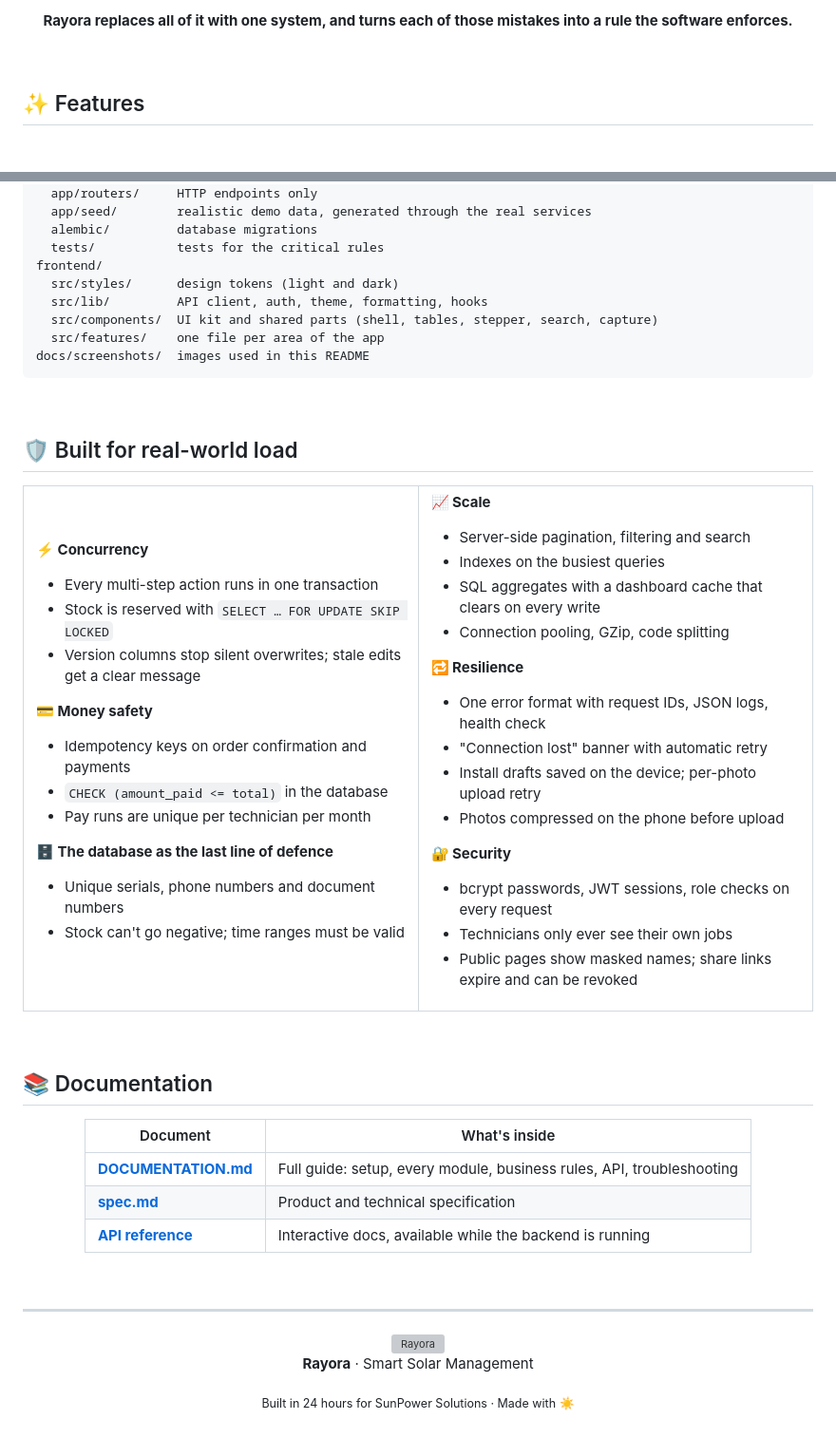
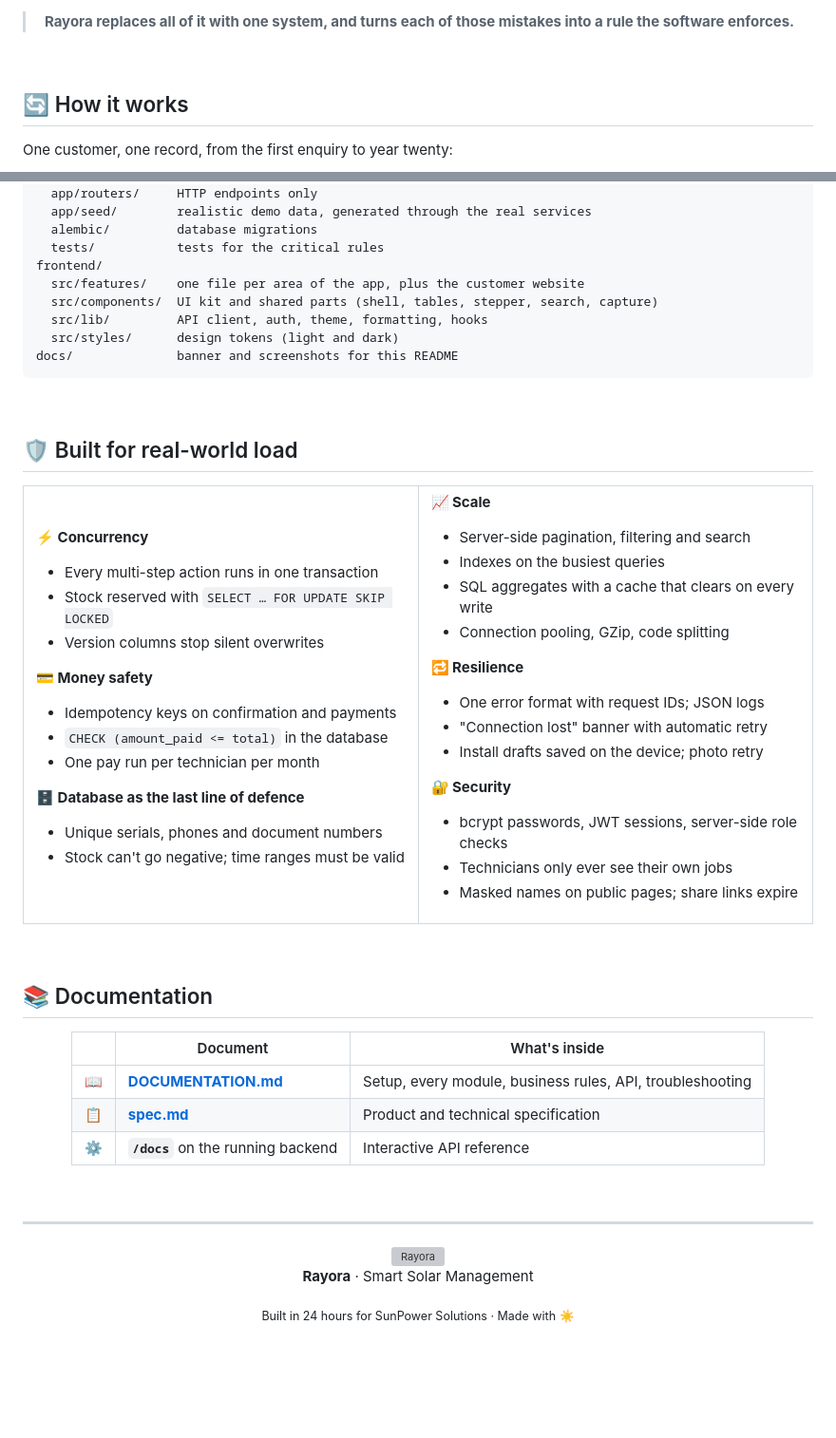
Before and after one commit to 24wh1a05k5-bot/SuryaOps, a Markdown page: README.md, 2 parts joined by grey strips. Shown at 95% size. Rendered like a GitHub page; folded sections open; blank space fills up the shorter version; grey boxes are pictures that could not be loaded.

````diff
--- a/README.md
+++ b/README.md
@@ -69,11 +75,11 @@ Discounts, labour and free repairs quietly eat margins. Owners can't see which j
 
-**Rayora replaces all of it with one system, and turns each of those mistakes into a rule the software enforces.**
+> **Rayora replaces all of it with one system, and turns each of those mistakes into a rule the software enforces.**
 
 </div>
 
 <br />
 
-## ✨ Features
+## 🔄 How it works
 
-<div align="center">
+One customer, one record, from the first enquiry to year twenty:
 
@@ -325,11 +398,11 @@ backend/
   alembic/         database migrations
   tests/           tests for the critical rules
 frontend/
+  src/features/    one file per area of the app, plus the customer website
+  src/components/  UI kit and shared parts (shell, tables, stepper, search, capture)
+  src/lib/         API client, auth, theme, formatting, hooks
   src/styles/      design tokens (light and dark)
-  src/lib/         API client, auth, theme, formatting, hooks
-  src/components/  UI kit and shared parts (shell, tables, stepper, search, capture)
-  src/features/    one file per area of the app
-docs/screenshots/  images used in this README
+docs/              banner and screenshots for this README
 ```
 
 </details>
@@ -344,16 +417,16 @@ docs/screenshots/  images used in this README
 
 **⚡ Concurrency**
 - Every multi-step action runs in one transaction
-- Stock is reserved with `SELECT … FOR UPDATE SKIP LOCKED`
-- Version columns stop silent overwrites; stale edits get a clear message
+- Stock reserved with `SELECT … FOR UPDATE SKIP LOCKED`
+- Version columns stop silent overwrites
 
 **💳 Money safety**
-- Idempotency keys on order confirmation and payments
+- Idempotency keys on confirmation and payments
 - `CHECK (amount_paid <= total)` in the database
-- Pay runs are unique per technician per month
+- One pay run per technician per month
 
-**🗄️ The database as the last line of defence**
-- Unique serials, phone numbers and document numbers
+**🗄️ Database as the last line of defence**
+- Unique serials, phones and document numbers
 - Stock can't go negative; time ranges must be valid
 
 </td>
@@ -362,19 +435,18 @@ docs/screenshots/  images used in this README
 **📈 Scale**
 - Server-side pagination, filtering and search
 - Indexes on the busiest queries
-- SQL aggregates with a dashboard cache that clears on every write
+- SQL aggregates with a cache that clears on every write
 - Connection pooling, GZip, code splitting
 
 **🔁 Resilience**
-- One error format with request IDs, JSON logs, health check
+- One error format with request IDs; JSON logs
 - "Connection lost" banner with automatic retry
-- Install drafts saved on the device; per-photo upload retry
-- Photos compressed on the phone before upload
+- Install drafts saved on the device; photo retry
 
 **🔐 Security**
-- bcrypt passwords, JWT sessions, role checks on every request
+- bcrypt passwords, JWT sessions, server-side role checks
 - Technicians only ever see their own jobs
-- Public pages show masked names; share links expire and can be revoked
+- Masked names on public pages; share links expire
 
 </td>
 </tr>
@@ -386,11 +458,11 @@ docs/screenshots/  images used in this README
 
 <div align="center">
 
-| Document | What's inside |
-|---|---|
-| [**DOCUMENTATION.md**](DOCUMENTATION.md) | Full guide: setup, every module, business rules, API, troubleshooting |
-| [**spec.md**](spec.md) | Product and technical specification |
-| [**API reference**](http://localhost:8000/docs) | Interactive docs, available while the backend is running |
+| | Document | What's inside |
+|:-:|---|---|
+| 📖 | [**DOCUMENTATION.md**](DOCUMENTATION.md) | Setup, every module, business rules, API, troubleshooting |
+| 📋 | [**spec.md**](spec.md) | Product and technical specification |
+| ⚙️ | **`/docs`** on the running backend | Interactive API reference |
 
 </div>
 
````
Also changed, not shown: other parts of README.md (+253 -180 lines), docs/banner.png (added), docs/screenshots/landing-calculator.png (added), docs/screenshots/landing.png (added).
